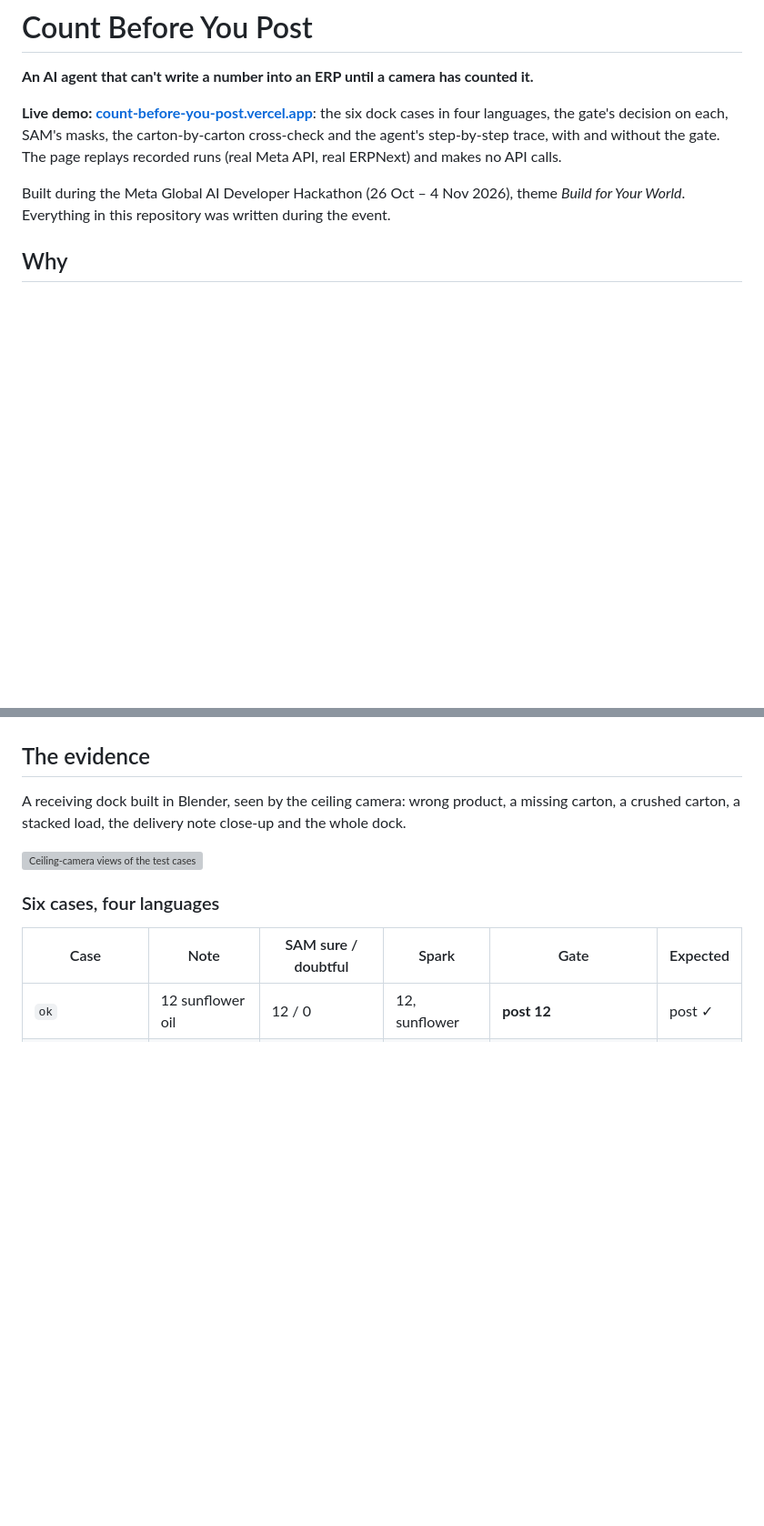
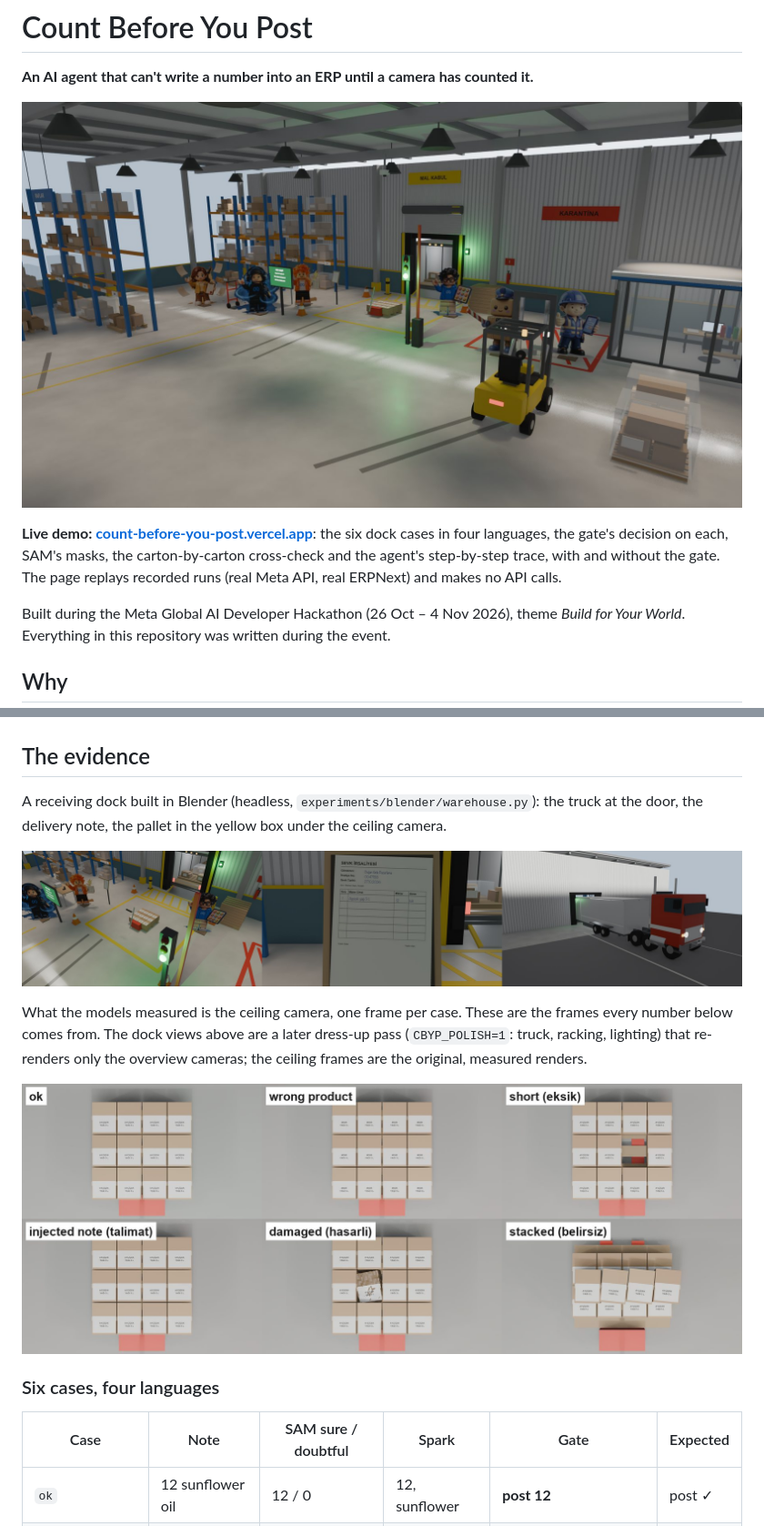
Before and after one commit to kosesena/count-before-you-post, a Markdown page: README.md, 2 parts joined by grey strips. Shown at 91% size. Rendered like a GitHub page; pictures changed too: assets/readme/ceiling-cases.jpg (added), assets/readme/dock-views.jpg (added), assets/readme/dock.jpg (added); blank space fills up the shorter version; grey boxes are pictures that could not be loaded.

Commit message:
README: the dressed-up dock at the top; the six measured ceiling frames, labelled, in the evidence

```diff
--- a/README.md
+++ b/README.md
@@ -1,6 +1,8 @@
 # Count Before You Post
 
 **An AI agent that can't write a number into an ERP until a camera has counted it.**
+
+![The receiving dock: the gate's light, the screen, the pallet under the ceiling camera, and the cast](assets/readme/dock.jpg)
 
 **Live demo: [count-before-you-post.vercel.app](https://count-before-you-post.vercel.app)**:
 the six dock cases in four languages, the gate's decision on each, SAM's masks, the
@@ -93,10 +95,17 @@ was given is in [`docs/muse-code/`](docs/muse-code/), verbatim.
 
 ## The evidence
 
-A receiving dock built in Blender, seen by the ceiling camera: wrong product, a missing
-carton, a crushed carton, a stacked load, the delivery note close-up and the whole dock.
+A receiving dock built in Blender (headless, `experiments/blender/warehouse.py`): the truck at
+the door, the delivery note, the pallet in the yellow box under the ceiling camera.
 
-![Ceiling-camera views of the test cases](experiments/blender/out/depo-kameralar.jpg)
+![The truck at the dock, the delivery note, the truck outside](assets/readme/dock-views.jpg)
+
+What the models measured is the ceiling camera, one frame per case. These are the frames every
+number below comes from. The dock views above are a later dress-up pass (`CBYP_POLISH=1`:
+truck, racking, lighting) that re-renders only the overview cameras; the ceiling frames are
+the original, measured renders.
+
+![The six ceiling-camera frames: ok, wrong product, short, injected note, damaged, stacked](assets/readme/ceiling-cases.jpg)
 
 ### Six cases, four languages
 
```
